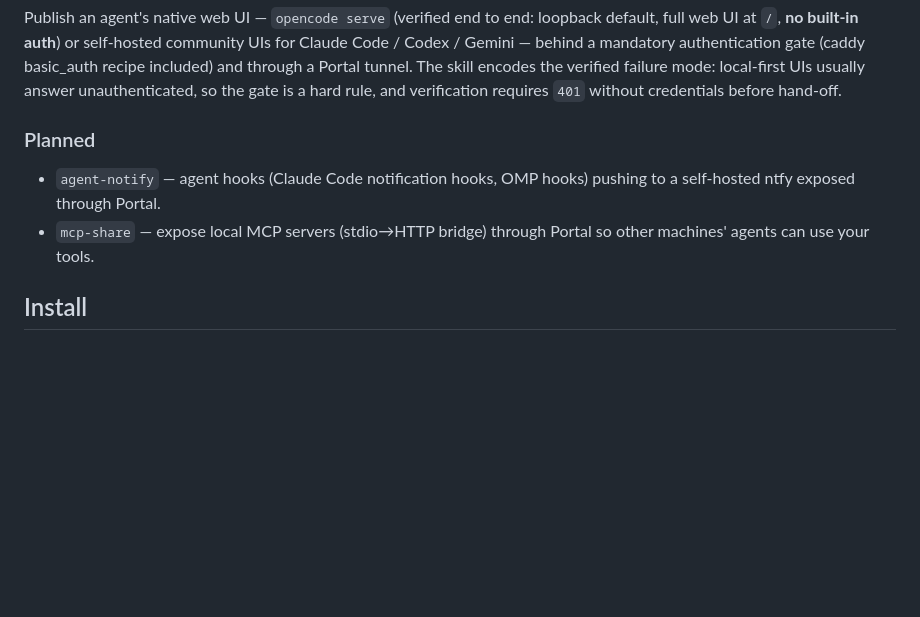
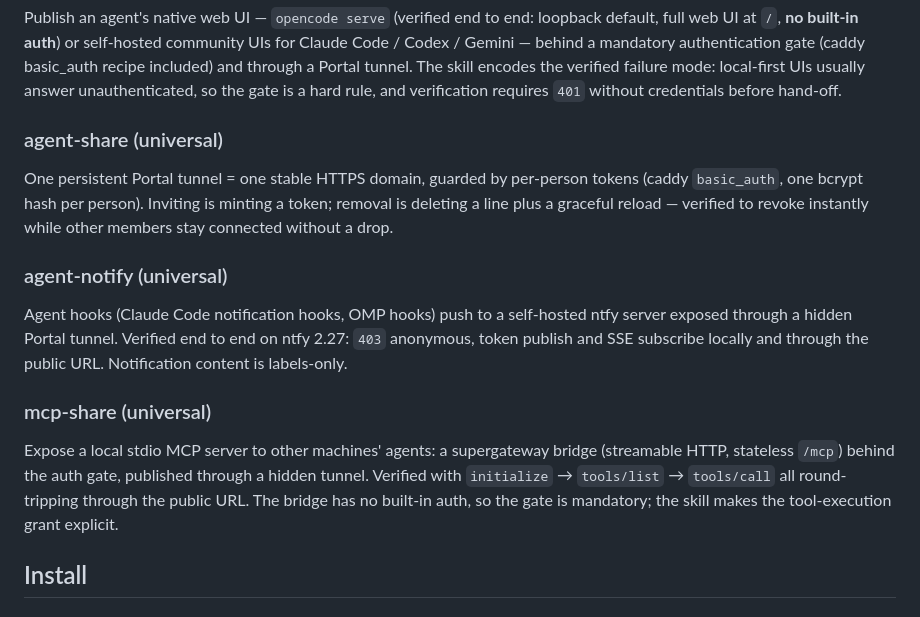
Before and after one commit to gosuda/oh-my-portal, a Markdown page: README.md, the part around the change. Drawn GitHub-style; blank space fills up the shorter version.

Commit message:
docs: document agent-share, agent-notify, mcp-share skills

```diff
--- a/README.md
+++ b/README.md
@@ -26,10 +26,17 @@ Only the host human mints collab links; the agent prepares infrastructure and ne
 
 Publish an agent's native web UI — `opencode serve` (verified end to end: loopback default, full web UI at `/`, **no built-in auth**) or self-hosted community UIs for Claude Code / Codex / Gemini — behind a mandatory authentication gate (caddy basic_auth recipe included) and through a Portal tunnel. The skill encodes the verified failure mode: local-first UIs usually answer unauthenticated, so the gate is a hard rule, and verification requires `401` without credentials before hand-off.
 
-### Planned
+### agent-share (universal)
 
-- `agent-notify` — agent hooks (Claude Code notification hooks, OMP hooks) pushing to a self-hosted ntfy exposed through Portal.
-- `mcp-share` — expose local MCP servers (stdio→HTTP bridge) through Portal so other machines' agents can use your tools.
+One persistent Portal tunnel = one stable HTTPS domain, guarded by per-person tokens (caddy `basic_auth`, one bcrypt hash per person). Inviting is minting a token; removal is deleting a line plus a graceful reload — verified to revoke instantly while other members stay connected without a drop.
+
+### agent-notify (universal)
+
+Agent hooks (Claude Code notification hooks, OMP hooks) push to a self-hosted ntfy server exposed through a hidden Portal tunnel. Verified end to end on ntfy 2.27: `403` anonymous, token publish and SSE subscribe locally and through the public URL. Notification content is labels-only.
+
+### mcp-share (universal)
+
+Expose a local stdio MCP server to other machines' agents: a supergateway bridge (streamable HTTP, stateless `/mcp`) behind the auth gate, published through a hidden tunnel. Verified with `initialize` → `tools/list` → `tools/call` all round-tripping through the public URL. The bridge has no built-in auth, so the gate is mandatory; the skill makes the tool-execution grant explicit.
 
 ## Install
 
```
